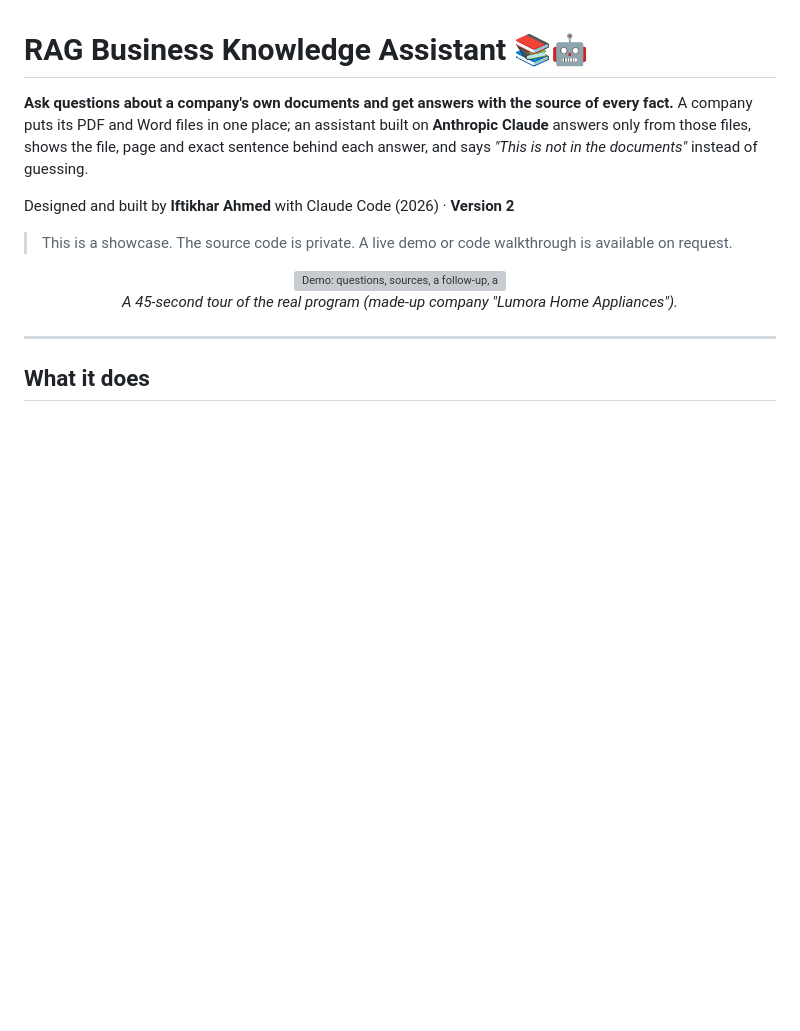
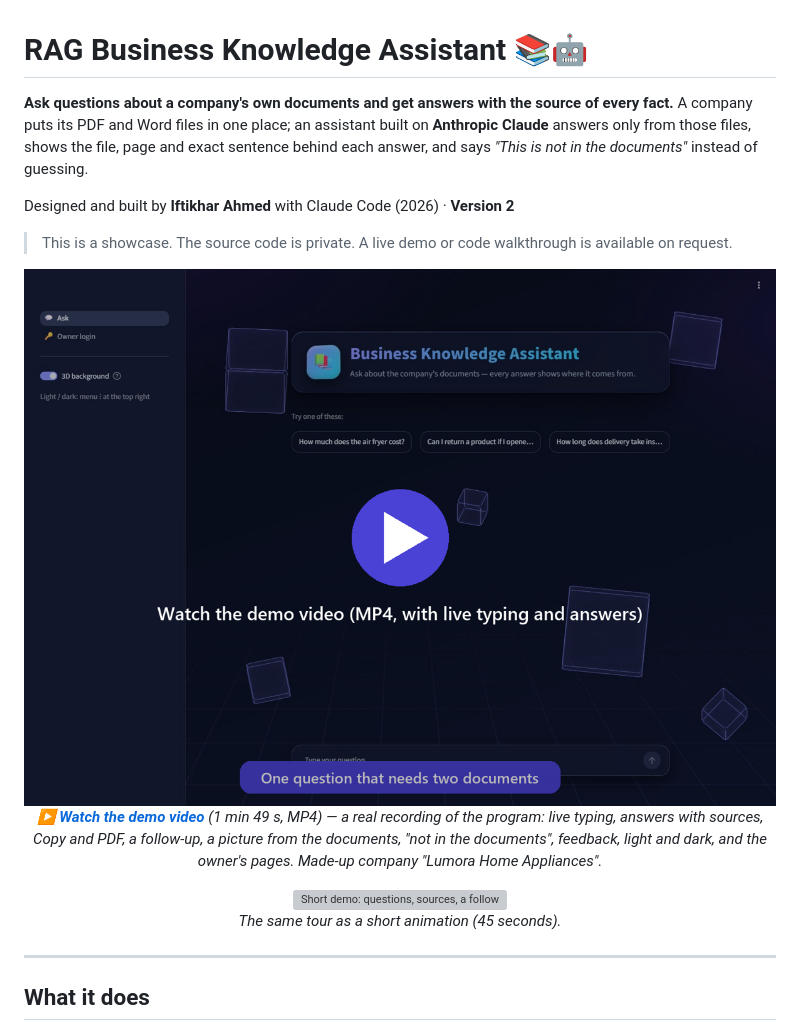
Before and after one commit to iftikhar-ahmed-ai/business-knowledge-assistant-showcase, a Markdown page: README.md, the part around the change. GitHub-like rendering; pictures changed too: images/demo-video.png (added); blank space fills up the shorter version; grey boxes are pictures that could not be loaded.

Commit message:
Demo video (MP4): a real recording of the program, 1 min 49 s

```diff
--- a/README.md
+++ b/README.md
@@ -7,8 +7,13 @@ Designed and built by **Iftikhar Ahmed** with Claude Code (2026) · **Version 2*
 > This is a showcase. The source code is private. A live demo or code walkthrough is available on request.
 
 <p align="center">
-  <img src="images/demo.gif" alt="Demo: questions, sources, a follow-up, a picture, feedback, PDF and the owner's pages" width="900"><br>
-  <em>A 45-second tour of the real program (made-up company "Lumora Home Appliances").</em>
+  <a href="images/demo.mp4"><img src="images/demo-video.png" alt="Watch the demo video" width="900"></a><br>
+  <em>▶ <a href="images/demo.mp4"><b>Watch the demo video</b></a> (1 min 49 s, MP4) — a real recording of the program: live typing, answers with sources, Copy and PDF, a follow-up, a picture from the documents, "not in the documents", feedback, light and dark, and the owner's pages. Made-up company "Lumora Home Appliances".</em>
+</p>
+
+<p align="center">
+  <img src="images/demo.gif" alt="Short demo: questions, sources, a follow-up, a picture, feedback, PDF and the owner's pages" width="900"><br>
+  <em>The same tour as a short animation (45 seconds).</em>
 </p>
 
 ---
```
Also changed, not shown: 1 other file.
